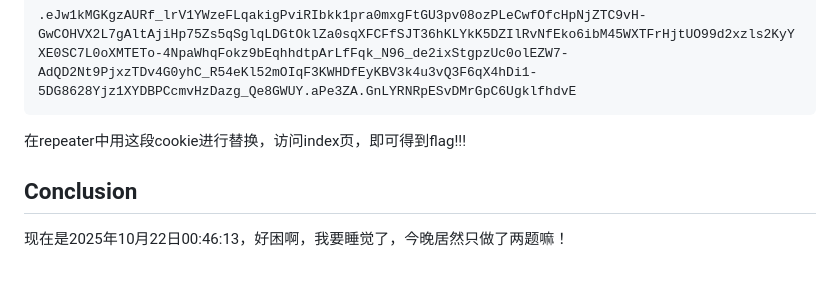
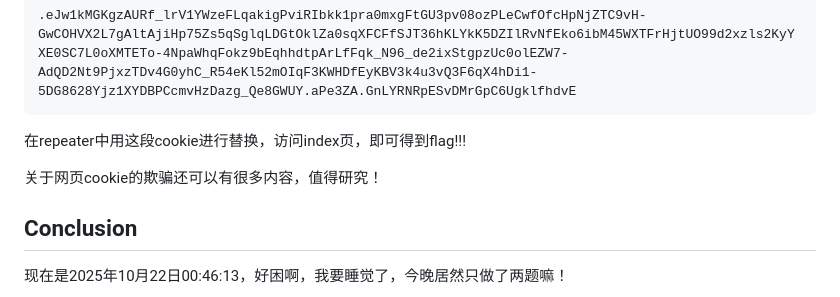
Before and after one commit to Kemmywan/Love-and-Magic, a Markdown page: 2025.10.21/note_web.md, the part around the change. Rendered like a GitHub page; blank space fills up the shorter version.

Commit message:
a little enlargement

```diff
--- a/2025.10.21/note_web.md
+++ b/2025.10.21/note_web.md
@@ -206,6 +206,8 @@ python flask_session_cookie_manager3.py encode -s "ckj123" -t "{'_fresh':True,'_
 
 在repeater中用这段cookie进行替换，访问index页，即可得到flag!!!
 
+关于网页cookie的欺骗还可以有很多内容，值得研究！
+
 ## Conclusion
 
 现在是2025年10月22日00:46:13，好困啊，我要睡觉了，今晚居然只做了两题嘛！
```
